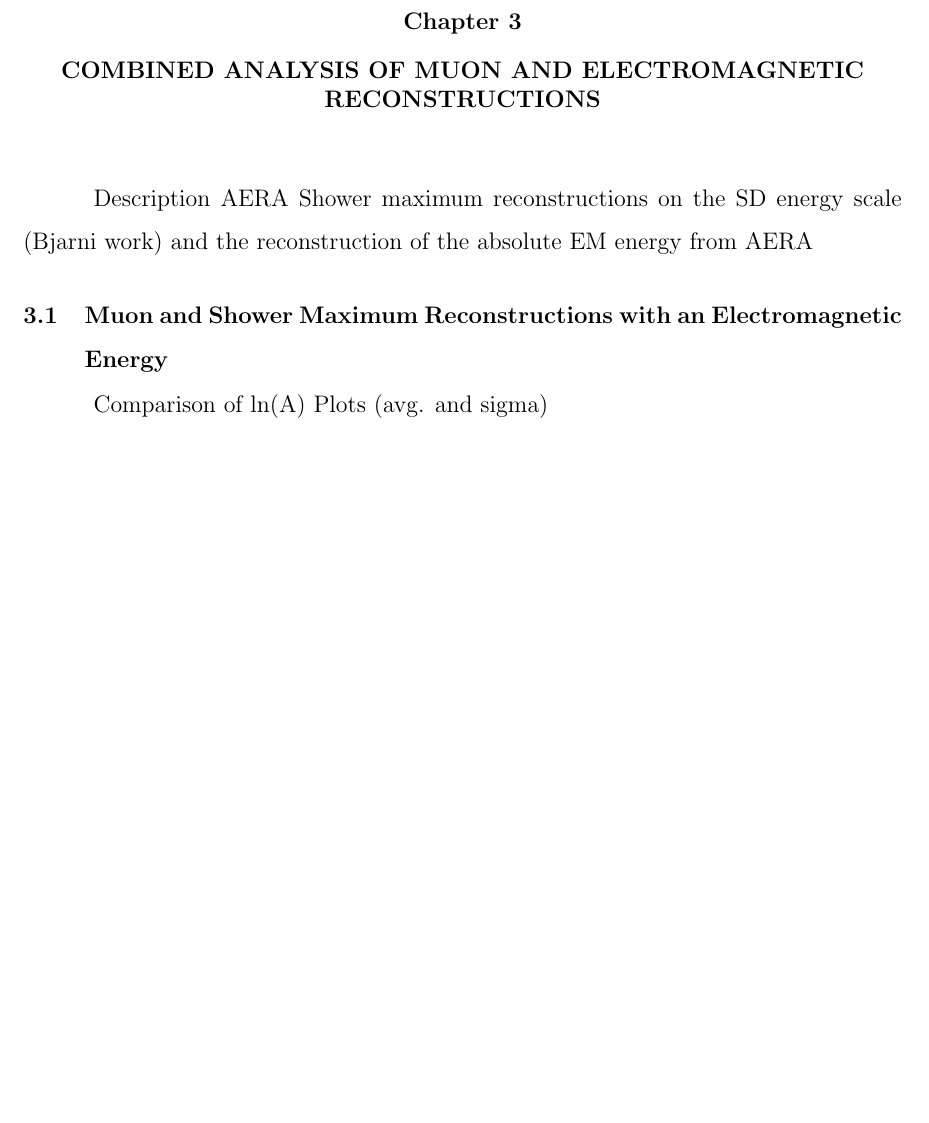
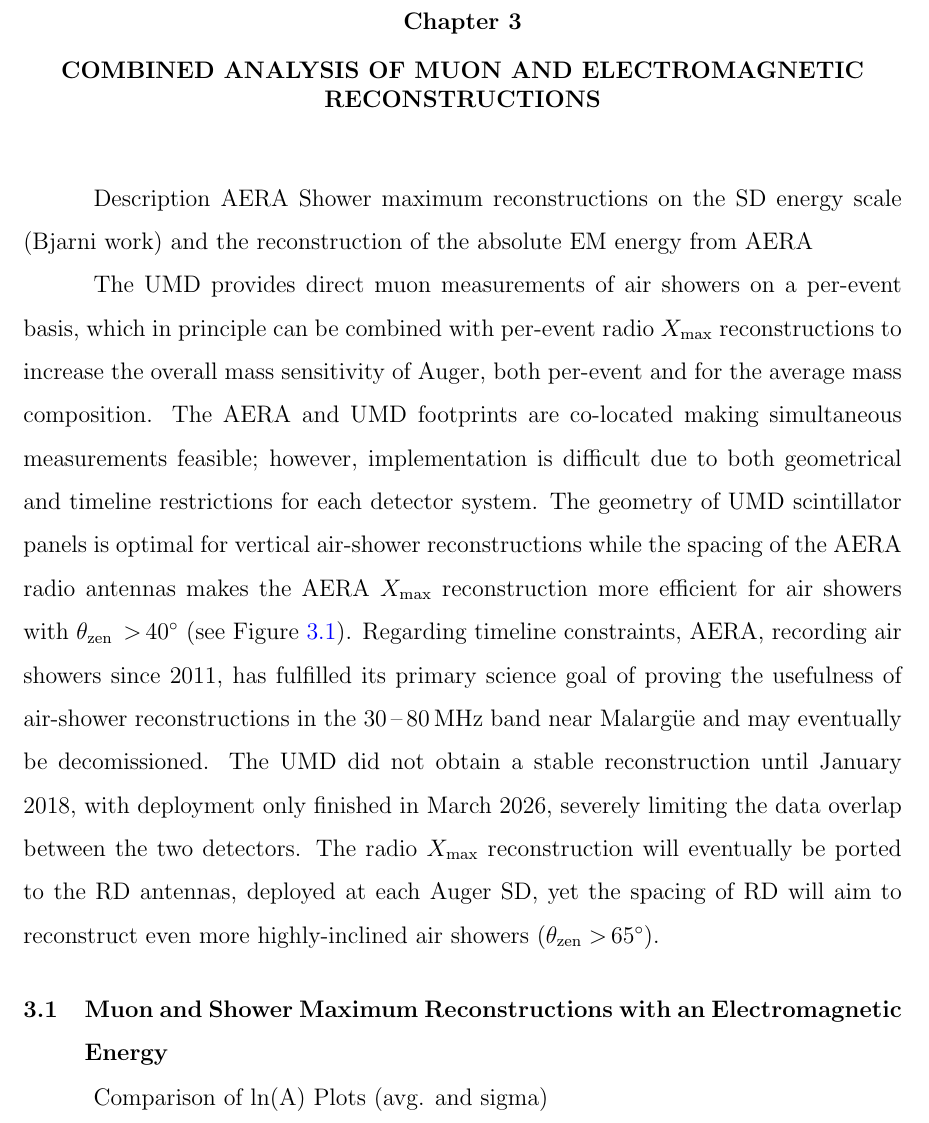
Before and after one commit to bflaggs/thesis-phd, a LaTeX thesis (dissertation-main.tex, which reads Body/CombinedRadioMuon.tex): part of page 92 of 98 before the commit and part of page 92 of 100 after it, cut so that both start at the same text, the shorter picture padded with empty space. Compiled offline with pdfLaTeX; a LaTeX package or settings file that is missing is left out.

Commit message:
First edits to chapter 6: - Add parts of original chapter 5 intro to chapter 6 as they fit better here - Include plots of the zenith angles for air showers in the AERA bias free and UMD icrc2025-test7 reconstructions

```diff
--- a/Body/CombinedRadioMuon.tex
+++ b/Body/CombinedRadioMuon.tex
@@ -3,3 +3,10 @@
 %
 \chapter{Combined Analysis of Muon and Electromagnetic Reconstructions}\label{chap:radiomuon}
 Description AERA Shower maximum reconstructions on the SD energy scale (Bjarni work) and the reconstruction of the absolute EM energy from AERA
+
+The UMD provides direct muon measurements of air showers on a per-event basis, which in principle can be combined with per-event radio $X_\text{max}$ reconstructions to increase the overall mass sensitivity of Auger, both per-event and for the average mass composition.
+The AERA and UMD footprints are co-located making simultaneous measurements feasible; however, implementation is difficult due to both geometrical and timeline restrictions for each detector system.
+The geometry of UMD scintillator panels is optimal for vertical air-shower reconstructions while the spacing of the AERA radio antennas makes the AERA $X_{\rm max}$ reconstruction more efficient for air showers with $\theta_{\rm zen}\,>\,$\qty{40}{\degree} (see~\Cref{fig:aera_umd_histograms}).
+Regarding timeline constraints, AERA, recording air showers since 2011, has fulfilled its primary science goal of proving the usefulness of air-shower reconstructions in the \qtyrange{30}{80}{\mega\hertz} band near Malarg\"{u}e and may eventually be decomissioned.
+The UMD did not obtain a stable reconstruction until January 2018, with deployment only finished in March 2026, severely limiting the data overlap between the two detectors.
+The radio $X_{\rm max}$ reconstruction will eventually be ported to the RD antennas, deployed at each Auger SD, yet the spacing of RD will aim to reconstruct even more highly-inclined air showers ($\theta_{\text{zen}}>$\,\qty{65}{\degree}).
@@ -6,3 +19,5 @@ Description AERA Shower maximum reconstructions on the SD energy scale (Bjarni w
+  \label{fig:aera_umd_histograms}
+\end{figure}
 
 \section{Muon and Shower Maximum Reconstructions with an Electromagnetic Energy}\label{sec:radioenergyscale}
 Comparison of ln(A) Plots (avg. and sigma)
```
Also changed, not shown: Body/CombinedRadioMuon.tex (6 more changed lines).
